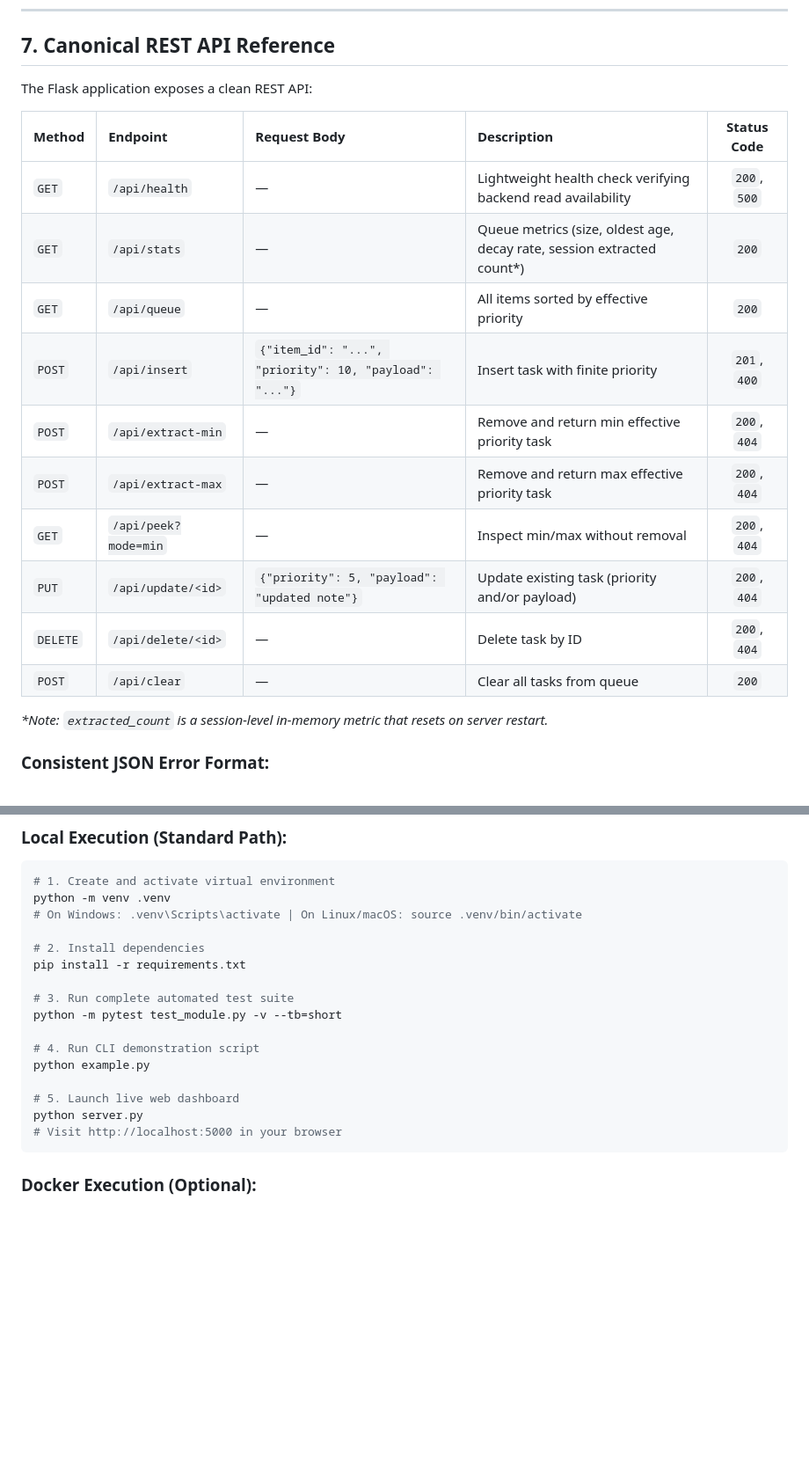
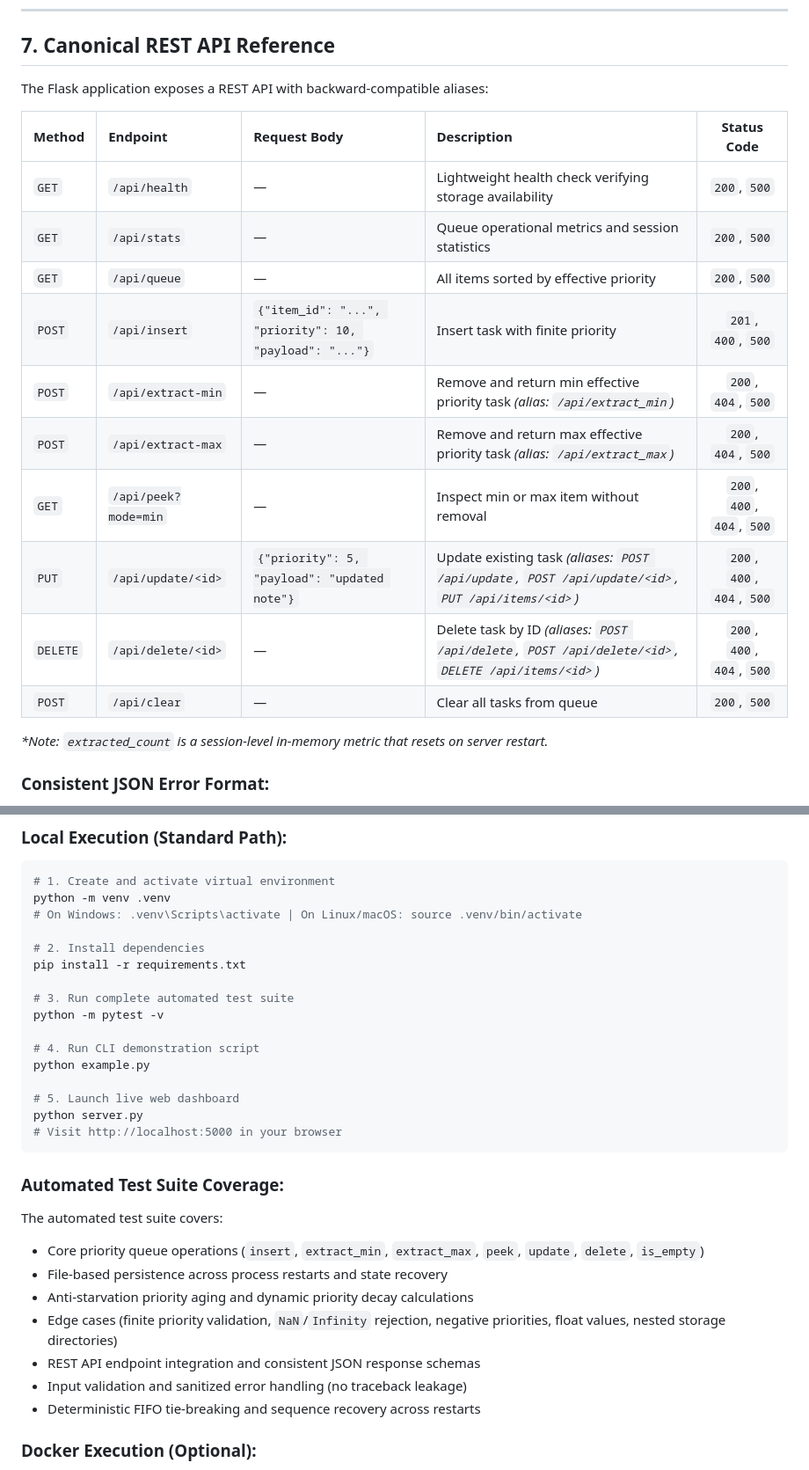
Before and after one commit to Twinkle1404/persistent-priority-queue, a Markdown page: README.md, 2 parts joined by grey strips. Shown at 88% size. GitHub-like rendering; blank space fills up the shorter version.

````diff
--- a/README.md
+++ b/README.md
@@ -132,20 +131,20 @@ Where:
 
 ## 7. Canonical REST API Reference
 
-The Flask application exposes a clean REST API:
+The Flask application exposes a REST API with backward-compatible aliases:
 
 | Method | Endpoint | Request Body | Description | Status Code |
 |:---|:---|:---|:---|:---:|
-| `GET` | `/api/health` | — | Lightweight health check verifying backend read availability | `200`, `500` |
-| `GET` | `/api/stats` | — | Queue metrics (size, oldest age, decay rate, session extracted count*) | `200` |
-| `GET` | `/api/queue` | — | All items sorted by effective priority | `200` |
-| `POST` | `/api/insert` | `{"item_id": "...", "priority": 10, "payload": "..."}` | Insert task with finite priority | `201`, `400` |
-| `POST` | `/api/extract-min` | — | Remove and return min effective priority task | `200`, `404` |
-| `POST` | `/api/extract-max` | — | Remove and return max effective priority task | `200`, `404` |
-| `GET` | `/api/peek?mode=min` | — | Inspect min/max without removal | `200`, `404` |
-| `PUT` | `/api/update/<id>` | `{"priority": 5, "payload": "updated note"}` | Update existing task (priority and/or payload) | `200`, `404` |
-| `DELETE` | `/api/delete/<id>` | — | Delete task by ID | `200`, `404` |
-| `POST` | `/api/clear` | — | Clear all tasks from queue | `200` |
+| `GET` | `/api/health` | — | Lightweight health check verifying storage availability | `200`, `500` |
+| `GET` | `/api/stats` | — | Queue operational metrics and session statistics | `200`, `500` |
+| `GET` | `/api/queue` | — | All items sorted by effective priority | `200`, `500` |
+| `POST` | `/api/insert` | `{"item_id": "...", "priority": 10, "payload": "..."}` | Insert task with finite priority | `201`, `400`, `500` |
+| `POST` | `/api/extract-min` | — | Remove and return min effective priority task *(alias: `/api/extract_min`)* | `200`, `404`, `500` |
+| `POST` | `/api/extract-max` | — | Remove and return max effective priority task *(alias: `/api/extract_max`)* | `200`, `404`, `500` |
+| `GET` | `/api/peek?mode=min` | — | Inspect min or max item without removal | `200`, `400`, `404`, `500` |
+| `PUT` | `/api/update/<id>` | `{"priority": 5, "payload": "updated note"}` | Update existing task *(aliases: `POST /api/update`, `POST /api/update/<id>`, `PUT /api/items/<id>`)* | `200`, `400`, `404`, `500` |
+| `DELETE` | `/api/delete/<id>` | — | Delete task by ID *(aliases: `POST /api/delete`, `POST /api/delete/<id>`, `DELETE /api/items/<id>`)* | `200`, `400`, `404`, `500` |
+| `POST` | `/api/clear` | — | Clear all tasks from queue | `200`, `500` |
 
 *\*Note: `extracted_count` is a session-level in-memory metric that resets on server restart.*
 
@@ -176,7 +175,7 @@ python -m venv .venv
 pip install -r requirements.txt
 
 # 3. Run complete automated test suite
-python -m pytest test_module.py -v --tb=short
+python -m pytest -v
 
 # 4. Run CLI demonstration script
 python example.py
@@ -185,6 +184,16 @@ python example.py
 python server.py
 # Visit http://localhost:5000 in your browser
 ```
+
+### Automated Test Suite Coverage:
+The automated test suite covers:
+- Core priority queue operations (`insert`, `extract_min`, `extract_max`, `peek`, `update`, `delete`, `is_empty`)
+- File-based persistence across process restarts and state recovery
+- Anti-starvation priority aging and dynamic priority decay calculations
+- Edge cases (finite priority validation, `NaN`/`Infinity` rejection, negative priorities, float values, nested storage directories)
+- REST API endpoint integration and consistent JSON response schemas
+- Input validation and sanitized error handling (no traceback leakage)
+- Deterministic FIFO tie-breaking and sequence recovery across restarts
 
 ### Docker Execution (Optional):
 
````
Also changed, not shown: other parts of README.md (+14 -15 lines).
